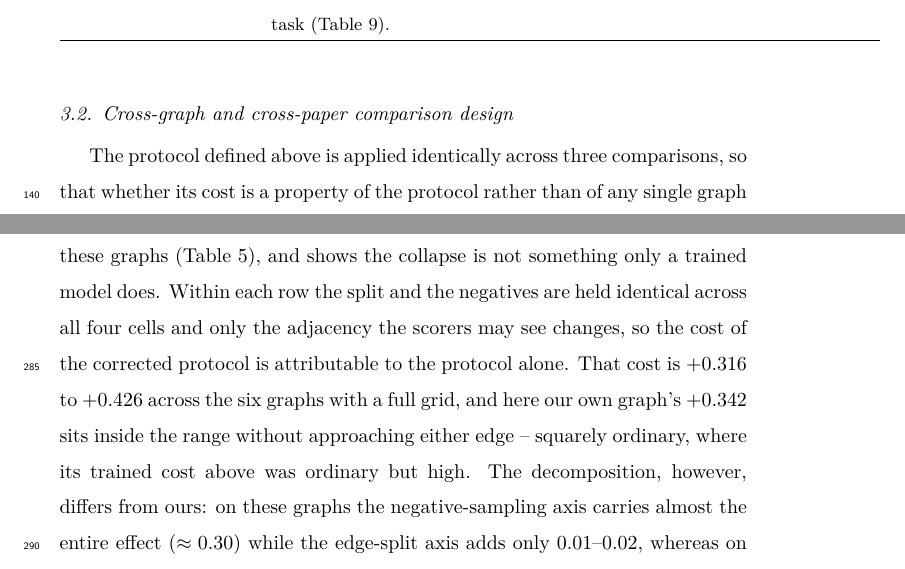
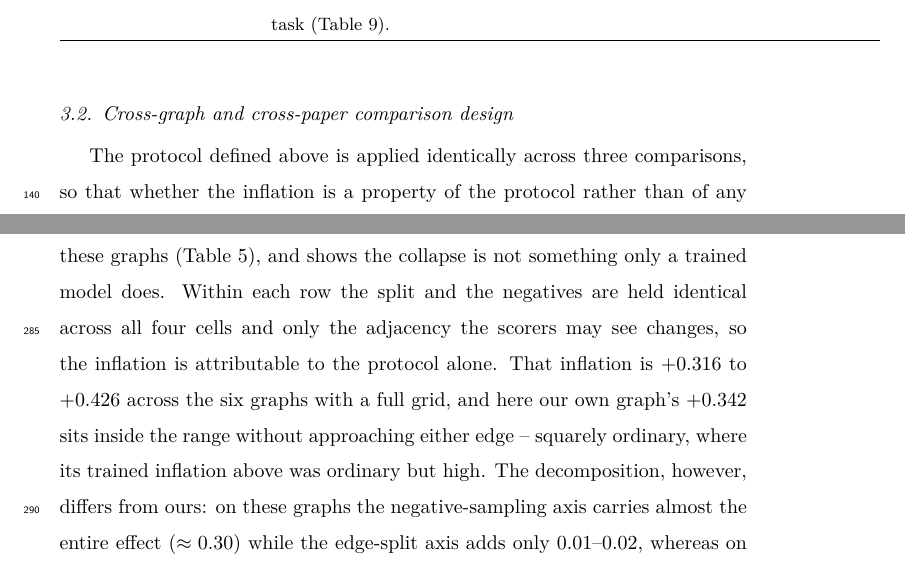
Before and after one commit to UlisesMoyaSanchez/microRNA_project, a LaTeX paper (manuscript/jbi/main.tex): two parts of pages 10 and 17 of 46, joined at a grey line, cut so that both start at the same text. Compiled offline with pdfLaTeX.

Commit message:
Call the phenomenon 'inflation' instead of 'cost' throughout
Co-Authored-By: Claude Sonnet 5.5 <noreply@anthropic.com>

```diff
--- a/manuscript/jbi/main.tex
+++ b/manuscript/jbi/main.tex
@@ -462,7 +462,7 @@ comparability limit the driver difference imposes.
 
 \subsection{Cross-graph and cross-paper comparison design}
 The protocol defined above is applied identically across three comparisons, so that
-whether its cost is a property of the protocol rather than of any single graph or model
+whether the inflation is a property of the protocol rather than of any single graph or model
 can be measured rather than assumed. Our own graph, described below, is one case among
 these, not the case the comparisons are built around.
 
@@ -654,11 +654,11 @@ Closing the same grid with the four unmodified topology scorers instead of a tra
 model gives the model-free half of the same experiment on every one of these graphs
 (Table~\ref{tab:protocol_grid}), and shows the collapse is not something only a trained
 model does. Within each row the split and the negatives are held identical across all
-four cells and only the adjacency the scorers may see changes, so the cost of the
-corrected protocol is attributable to the protocol alone. That cost is $+0.316$ to
+four cells and only the adjacency the scorers may see changes, so the inflation is attributable to the
+protocol alone. That inflation is $+0.316$ to
 $+0.426$ across the six graphs with a full grid, and here our own graph's $+0.342$ sits
 inside the range without approaching either edge -- squarely ordinary, where its trained
-cost above was ordinary but high. The decomposition, however, differs from ours: on these graphs the negative-sampling axis
+inflation above was ordinary but high. The decomposition, however, differs from ours: on these graphs the negative-sampling axis
 carries almost the entire effect ($\approx 0.30$) while the edge-split axis adds only
 $0.01$--$0.02$, whereas on our own graph the two axes were comparable and compounded
 super-additively. Held-out edges matter less here because these association matrices are
```
Also changed, not shown: manuscript/jbi/main.tex (6 more changed lines).
